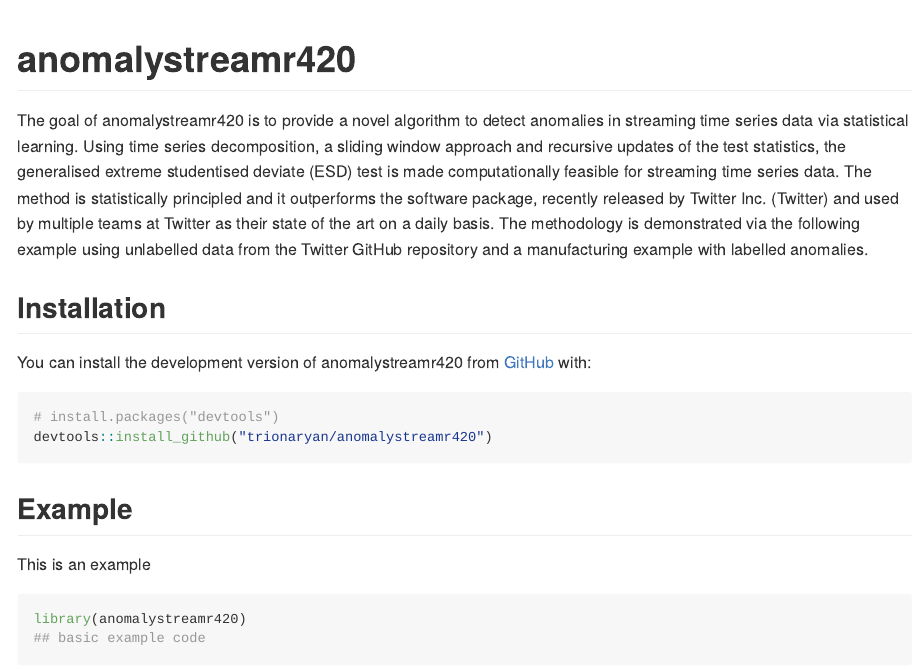
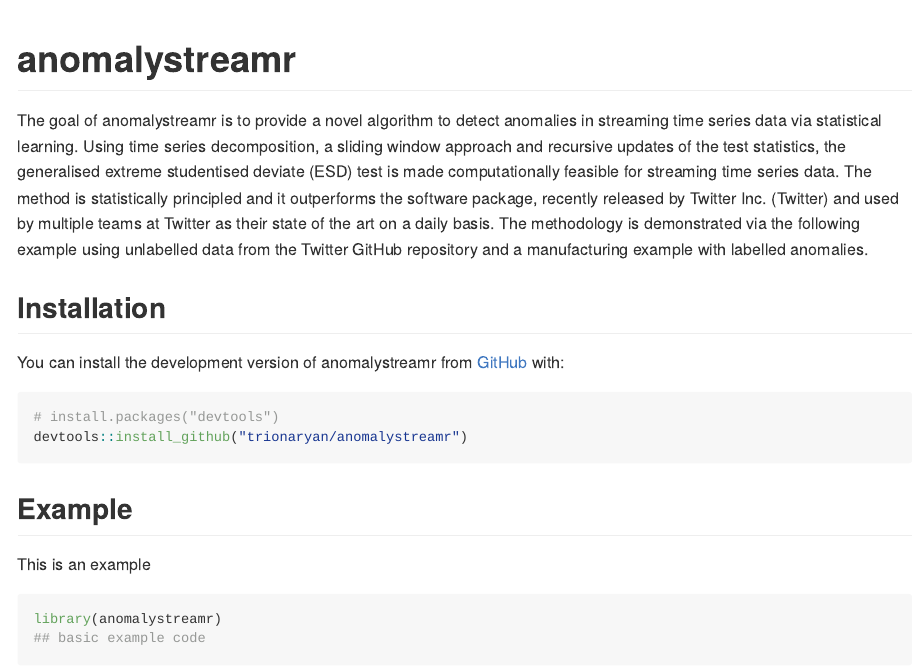
Before and after one commit to trionaryan/anomalystreamr, an R Markdown document (README.Rmd): the page in a window 1100 px wide, from its top. The pictures show the output file README.md that the author committed with the source, drawn offline in the style of GitHub.

Commit message:
getting rid of 420 prep version

````diff
--- a/README.Rmd
+++ b/README.Rmd
@@ -13,34 +13,34 @@ knitr::opts_chunk$set(
 )
 ```
 
-# anomalystreamr420
+# anomalystreamr
 
 <!-- badges: start -->
 <!-- badges: end -->
 
-The goal of anomalystreamr420 is to provide a novel algorithm to detect anomalies in streaming time series data via statistical learning. Using  time series decomposition, a sliding window approach and recursive updates of the test statistics,   the generalised extreme studentised deviate (ESD) test is made computationally feasible for streaming time series data.
+The goal of anomalystreamr is to provide a novel algorithm to detect anomalies in streaming time series data via statistical learning. Using  time series decomposition, a sliding window approach and recursive updates of the test statistics,   the generalised extreme studentised deviate (ESD) test is made computationally feasible for streaming time series data.
  The method is statistically principled and it outperforms the \texttt{AnomalyDetection}  software package, recently released by Twitter  Inc. (Twitter)  and used by multiple teams  at Twitter as their state of the art on a daily basis. The methodology is demonstrated via the following example using unlabelled data from the Twitter \texttt{AnomalyDetection} GitHub repository and  a manufacturing example with labelled anomalies.
 
 ## Installation
 
-<!-- You can install the released version of anomalystreamr420 from [CRAN](https://CRAN.R-project.org) with: -->
+<!-- You can install the released version of anomalystreamr from [CRAN](https://CRAN.R-project.org) with: -->
 
 <!-- ``` r -->
-<!-- install.packages("anomalystreamr420") -->
+<!-- install.packages("anomalystreamr") -->
 <!-- ``` -->
 
-You can install the development version of anomalystreamr420 from [GitHub](https://github.com/) with:
+You can install the development version of anomalystreamr from [GitHub](https://github.com/) with:
 
 ``` r
 # install.packages("devtools")
-devtools::install_github("trionaryan/anomalystreamr420")
+devtools::install_github("trionaryan/anomalystreamr")
 ```
 ## Example
 
 This is an example
 
 ```{r example}
-library(anomalystreamr420)
+library(anomalystreamr)
 ## basic example code
 ```
 
````
Also changed, not shown: vignettes/my-vignette.Rmd (+1 -1 lines), README.md, 1 other file.
